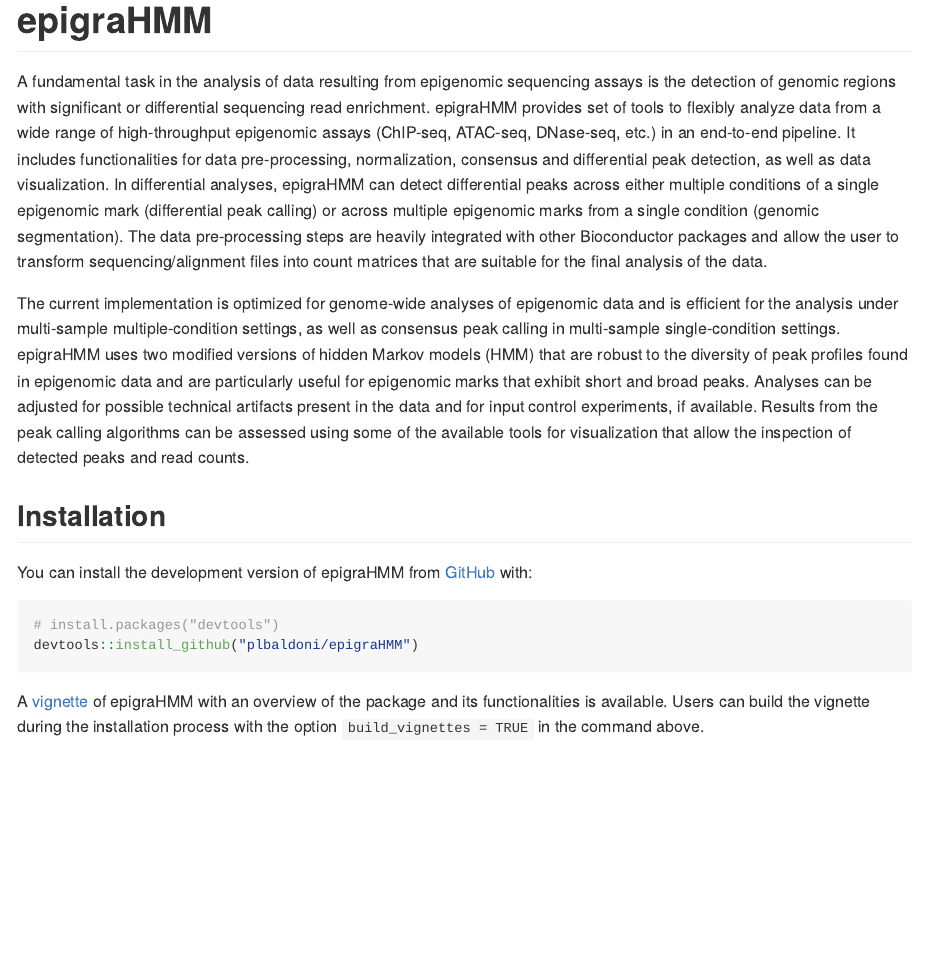
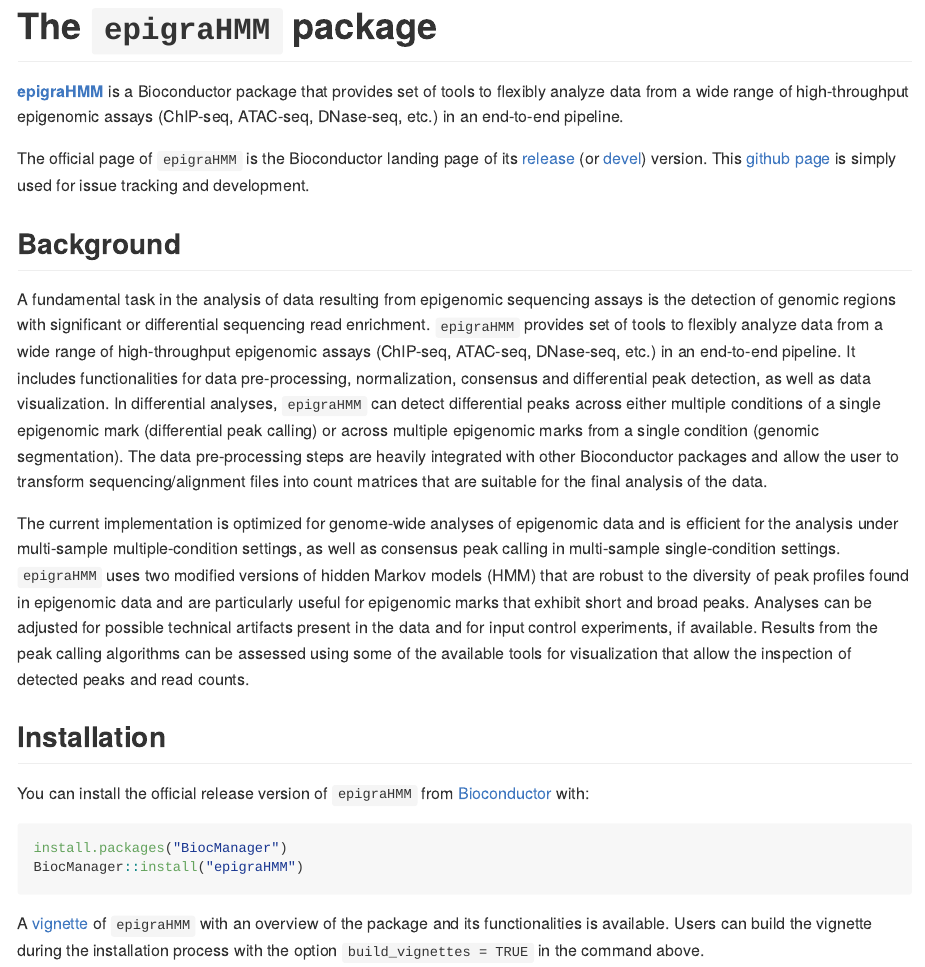
Before and after one commit to plbaldoni/epigraHMM, an R Markdown document (README.Rmd): the page in a window 1100 px wide, from its top. The pictures show the output file README.md that the author committed with the source, drawn offline in the style of GitHub.

Commit message:
Fix NEWS and README file

````diff
--- a/README.Rmd
+++ b/README.Rmd
@@ -13,22 +13,28 @@
 )
 ```
 
-# epigraHMM
+# The `epigraHMM` package
 
 <!-- badges: start -->
 <!-- badges: end -->
 
-A fundamental task in the analysis of data resulting from epigenomic sequencing assays is the detection of genomic regions with significant or differential sequencing read enrichment. epigraHMM provides set of tools to flexibly analyze data from a wide range of high-throughput epigenomic assays (ChIP-seq, ATAC-seq, DNase-seq, etc.) in an end-to-end pipeline. It includes functionalities for data pre-processing, normalization, consensus and differential peak detection, as well as data visualization. In differential analyses, epigraHMM can detect differential peaks across either multiple conditions of a single epigenomic mark (differential peak calling) or across multiple epigenomic marks from a single condition (genomic segmentation). The data pre-processing steps are heavily integrated with other Bioconductor packages and allow the user to transform sequencing/alignment files into count matrices that are suitable for the final analysis of the data.
+[**epigraHMM**](https://github.com/plbaldoni/epigraHMM) is a Bioconductor package that provides set of tools to flexibly analyze data from a wide range of high-throughput epigenomic assays (ChIP-seq, ATAC-seq, DNase-seq, etc.) in an end-to-end pipeline.
 
-The current implementation is optimized for genome-wide analyses of epigenomic data and is efficient for the analysis under multi-sample multiple-condition settings, as well as consensus peak calling in multi-sample single-condition settings. epigraHMM uses two modified versions of hidden Markov models (HMM) that are robust to the diversity of peak profiles found in epigenomic data and are particularly useful for epigenomic marks that exhibit short and broad peaks. Analyses can be adjusted for possible technical artifacts present in the data and for input control experiments, if available. Results from the peak calling algorithms can be assessed using some of the available tools for visualization that allow the inspection of detected peaks and read counts.
+The official page of `epigraHMM` is the Bioconductor landing page of its [release](https://bioconductor.org/packages/release/bioc/html/epigraHMM.html) (or [devel](https://bioconductor.org/packages/devel/bioc/html/epigraHMM.html)) version. This GitHub page is simply used for issue tracking and development.
+
+## Background
+
+A fundamental task in the analysis of data resulting from epigenomic sequencing assays is the detection of genomic regions with significant or differential sequencing read enrichment. `epigraHMM` provides set of tools to flexibly analyze data from a wide range of high-throughput epigenomic assays (ChIP-seq, ATAC-seq, DNase-seq, etc.) in an end-to-end pipeline. It includes functionalities for data pre-processing, normalization, consensus and differential peak detection, as well as data visualization. In differential analyses, `epigraHMM` can detect differential peaks across either multiple conditions of a single epigenomic mark (differential peak calling) or across multiple epigenomic marks from a single condition (genomic segmentation). The data pre-processing steps are heavily integrated with other Bioconductor packages and allow the user to transform sequencing/alignment files into count matrices that are suitable for the final analysis of the data.
+
+The current implementation is optimized for genome-wide analyses of epigenomic data and is efficient for the analysis under multi-sample multiple-condition settings, as well as consensus peak calling in multi-sample single-condition settings. `epigraHMM` uses two modified versions of hidden Markov models (HMM) that are robust to the diversity of peak profiles found in epigenomic data and are particularly useful for epigenomic marks that exhibit short and broad peaks. Analyses can be adjusted for possible technical artifacts present in the data and for input control experiments, if available. Results from the peak calling algorithms can be assessed using some of the available tools for visualization that allow the inspection of detected peaks and read counts.
 
 ## Installation
 
-You can install the development version of epigraHMM from [GitHub](https://github.com/) with:
+You can install the official release version of `epigraHMM` from [Bioconductor](https://bioconductor.org/packages/release/bioc/html/epigraHMM.html) with:
 
 ``` r
-# install.packages("devtools")
-devtools::install_github("plbaldoni/epigraHMM")
+install.packages("BiocManager")
+BiocManager::install("epigraHMM")
 ```
 
-A [vignette](https://github.com/plbaldoni/epigraHMM/blob/main/vignettes/epigraHMM.Rmd) of epigraHMM with an overview of the package and its functionalities is available. Users can build the vignette during the installation process with the option `build_vignettes = TRUE` in the command above.
+A [vignette](https://github.com/plbaldoni/epigraHMM/blob/main/vignettes/epigraHMM.Rmd) of `epigraHMM` with an overview of the package and its functionalities is available. Users can build the vignette during the installation process with the option `build_vignettes = TRUE` in the command above.
````
Also changed, not shown: NEWS.md (+18 -4 lines), README.md, 1 other file.
